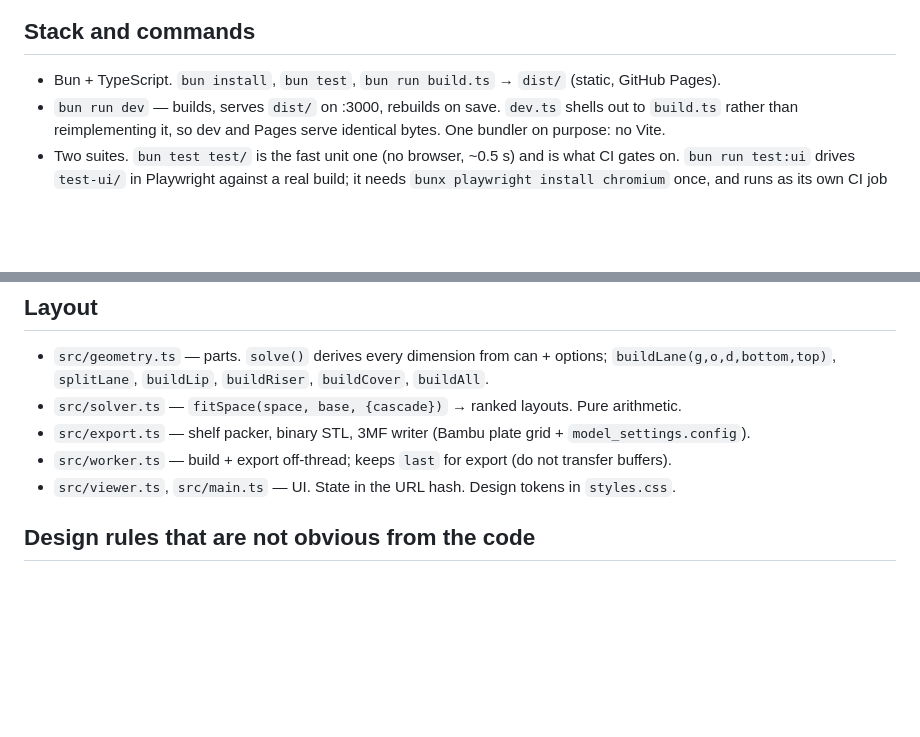
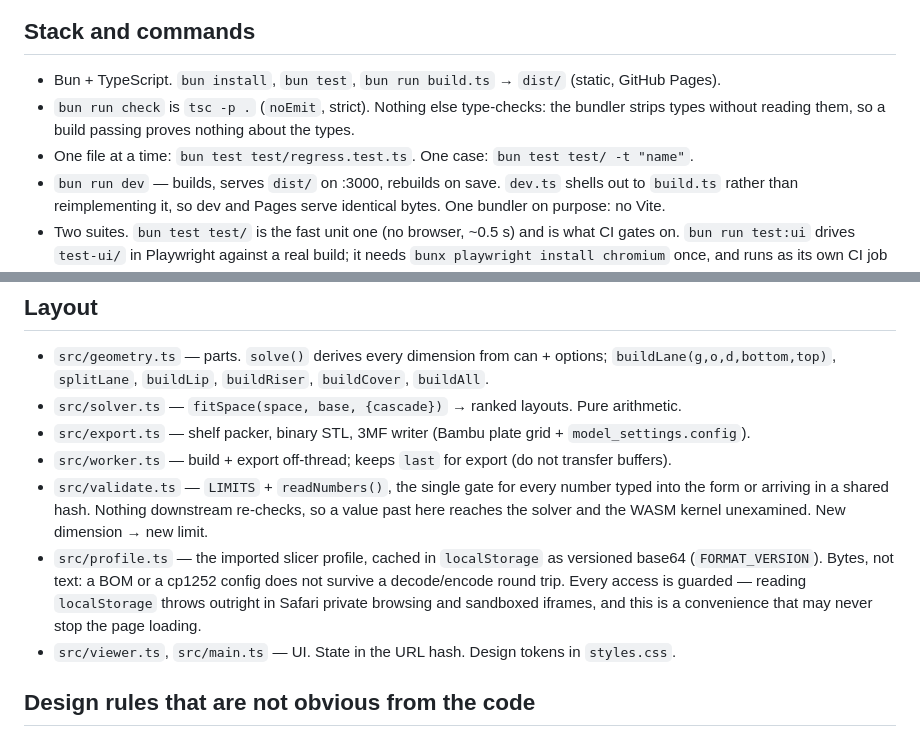
Before and after one commit to GoogilyBoogily/can-you-dig-it, a Markdown page: CLAUDE.md, 2 parts joined by grey strips. GitHub-like rendering; blank space fills up the shorter version.

Commit message:
Write down what the type check and the two guarded files are for
`bun run check` is the only thing that reads the types, and the two
files that gate untrusted input — validate.ts for every number and
profile.ts for the stored bytes — hold invariants a reader cannot
infer from the code: nothing downstream re-checks a dimension, and
localStorage may throw before the page has a chance to load.

```diff
--- a/CLAUDE.md
+++ b/CLAUDE.md
@@ -5,6 +5,9 @@ can Ø×L, printer bed; gets a Bambu/Orca multi-plate 3MF or STL zip. No server.
 
 ## Stack and commands
 - Bun + TypeScript. `bun install`, `bun test`, `bun run build.ts` → `dist/` (static, GitHub Pages).
+- `bun run check` is `tsc -p .` (`noEmit`, strict). Nothing else type-checks: the bundler
+  strips types without reading them, so a build passing proves nothing about the types.
+- One file at a time: `bun test test/regress.test.ts`. One case: `bun test test/ -t "name"`.
 - `bun run dev` — builds, serves `dist/` on :3000, rebuilds on save. `dev.ts` shells out to
   `build.ts` rather than reimplementing it, so dev and Pages serve identical bytes. One
   bundler on purpose: no Vite.
@@ -35,6 +38,14 @@ can Ø×L, printer bed; gets a Bambu/Orca multi-plate 3MF or STL zip. No server.
 - `src/solver.ts` — `fitSpace(space, base, {cascade})` → ranked layouts. Pure arithmetic.
 - `src/export.ts` — shelf packer, binary STL, 3MF writer (Bambu plate grid + `model_settings.config`).
 - `src/worker.ts` — build + export off-thread; keeps `last` for export (do not transfer buffers).
+- `src/validate.ts` — `LIMITS` + `readNumbers()`, the single gate for every number typed
+  into the form or arriving in a shared hash. Nothing downstream re-checks, so a value
+  past here reaches the solver and the WASM kernel unexamined. New dimension → new limit.
+- `src/profile.ts` — the imported slicer profile, cached in `localStorage` as versioned
+  base64 (`FORMAT_VERSION`). Bytes, not text: a BOM or a cp1252 config does not survive a
+  decode/encode round trip. Every access is guarded — reading `localStorage` throws
+  outright in Safari private browsing and sandboxed iframes, and this is a convenience
+  that may never stop the page loading.
 - `src/viewer.ts`, `src/main.ts` — UI. State in the URL hash. Design tokens in `styles.css`.
 
 ## Design rules that are not obvious from the code
```
